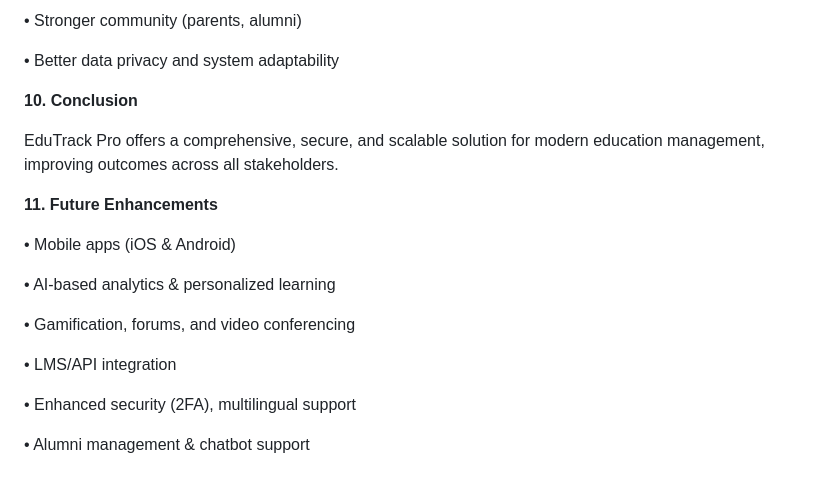
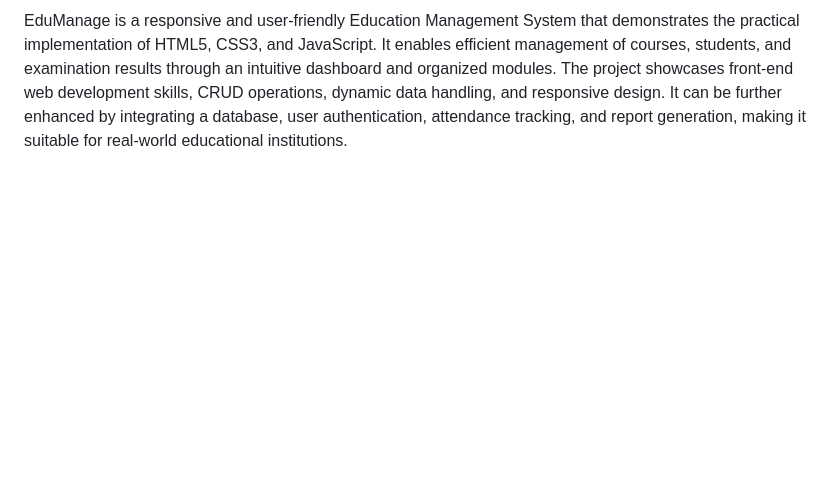
Before and after one commit to raji1617/Edu-Track, a Markdown page: README.md, the part around one of its changes. Rendered like a GitHub page; blank space fills up the shorter version.

```diff
--- a/README.md
+++ b/README.md
@@ -138,23 +210 @@ enhances student engagement, and supports educators with data-driven insights.
-•	Stronger community (parents, alumni)
-
-•	Better data privacy and system adaptability
-
-**10. Conclusion**
-
-EduTrack Pro offers a comprehensive, secure, and scalable solution for modern education management,
-improving outcomes across all stakeholders.
-
-
-**11. Future Enhancements**
-
-•	Mobile apps (iOS & Android)
-
-•	AI-based analytics & personalized learning
-
-•	Gamification, forums, and video conferencing
-
-•	LMS/API integration
-
-•	Enhanced security (2FA), multilingual support
-
-•	Alumni management & chatbot support
+EduManage is a responsive and user-friendly Education Management System that demonstrates the practical implementation of HTML5, CSS3, and JavaScript. It enables efficient management of courses, students, and examination results through an intuitive dashboard and organized modules. The project showcases front-end web development skills, CRUD operations, dynamic data handling, and responsive design. It can be further enhanced by integrating a database, user authentication, attendance tracking, and report generation, making it suitable for real-world educational institutions.
```
Also changed, not shown: other parts of README.md (+159 -87 lines).
